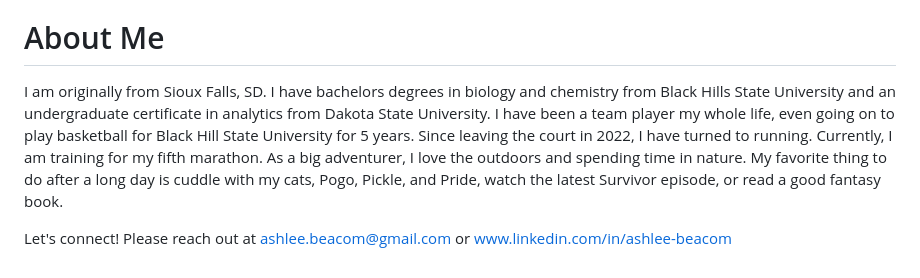
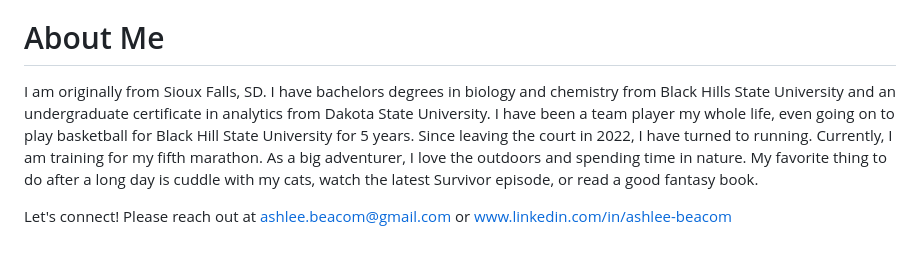
Before and after one commit to ashleebeacom/AshleeBeacom_Portfolio, a Markdown page: README.md, the part around the change. Drawn GitHub-style.

```diff
--- a/README.md
+++ b/README.md
@@ -33,6 +33,6 @@ Questions to be answered: Can a neural netweork predict the system's health base
 You can find my Tableau visualizations at this link: https://public.tableau.com/app/profile/ashlee.beacom/vizzes
 
 # About Me
-I am originally from Sioux Falls, SD. I have bachelors degrees in biology and chemistry from Black Hills State University and an undergraduate certificate in analytics from Dakota State University. I have been a team player my whole life, even going on to play basketball for Black Hill State University for 5 years. Since leaving the court in 2022, I have turned to running. Currently, I am training for my fifth marathon. As a big adventurer, I love the outdoors and spending time in nature. My favorite thing to do after a long day is cuddle with my cats, Pogo, Pickle, and Pride, watch the latest Survivor episode, or read a good fantasy book.
+I am originally from Sioux Falls, SD. I have bachelors degrees in biology and chemistry from Black Hills State University and an undergraduate certificate in analytics from Dakota State University. I have been a team player my whole life, even going on to play basketball for Black Hill State University for 5 years. Since leaving the court in 2022, I have turned to running. Currently, I am training for my fifth marathon. As a big adventurer, I love the outdoors and spending time in nature. My favorite thing to do after a long day is cuddle with my cats, watch the latest Survivor episode, or read a good fantasy book.
 
 Let's connect! Please reach out at ashlee.beacom@gmail.com or www.linkedin.com/in/ashlee-beacom
```
